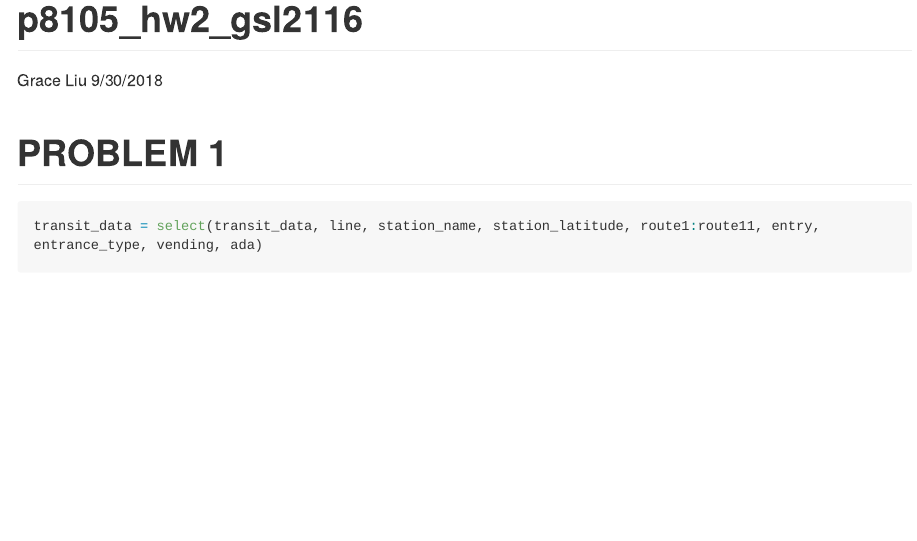
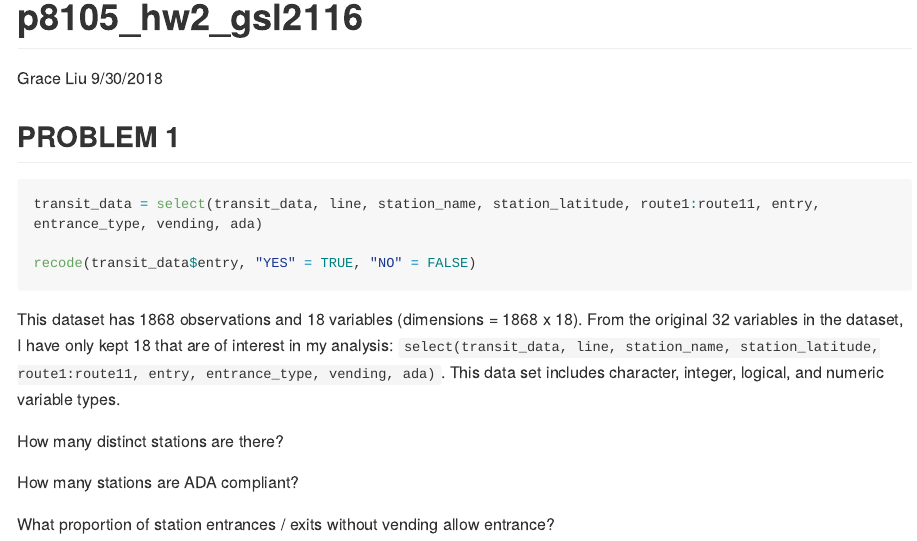
Before and after one commit to gswliu/p8105_hw2_gsl2116, an R Markdown document (p8105_hw2_gsl2116.Rmd): the page in a window 1100 px wide, from its top. The pictures show the output file p8105_hw2_gsl2116.md that the author committed with the source, drawn offline in the style of GitHub; long lines of code are wrapped.

Commit message:
Addition to Problem 1

````diff
--- a/p8105_hw2_gsl2116.Rmd
+++ b/p8105_hw2_gsl2116.Rmd
@@ -17,9 +17,25 @@ transit_data = read_csv(file = "./HW_Data/NYC_Transit_Subway_Entrance_And_Exit_D
   names(transit_data)
 ```
 
-# PROBLEM 1
-```{r}
+## PROBLEM 1
+```{r clean_transit, results=FALSE}
 transit_data = select(transit_data, line, station_name, station_latitude, route1:route11, entry, entrance_type, vending, ada)
 
+recode(transit_data$entry, "YES" = TRUE, "NO" = FALSE)
+```
 
+```{r transit_summary, include=FALSE}
+skimr::skim(transit_data)
 ```
+
+This dataset has 1868 observations and 18 variables (dimensions = 1868 x 18). From the original 32 variables in the dataset, I have only kept 18 that are of interest in my analysis: `select(transit_data, line, station_name, station_latitude, route1:route11, entry, entrance_type, vending, ada)`. This data set includes character, integer, logical, and numeric variable types.
+
+### How many distinct stations are there?
+```{r}
+distinct()
+```
+
+
+### How many stations are ADA compliant?
+
+### What proportion of station entrances / exits without vending allow entrance?
````
Also changed, not shown: p8105_hw2_gsl2116.md.
